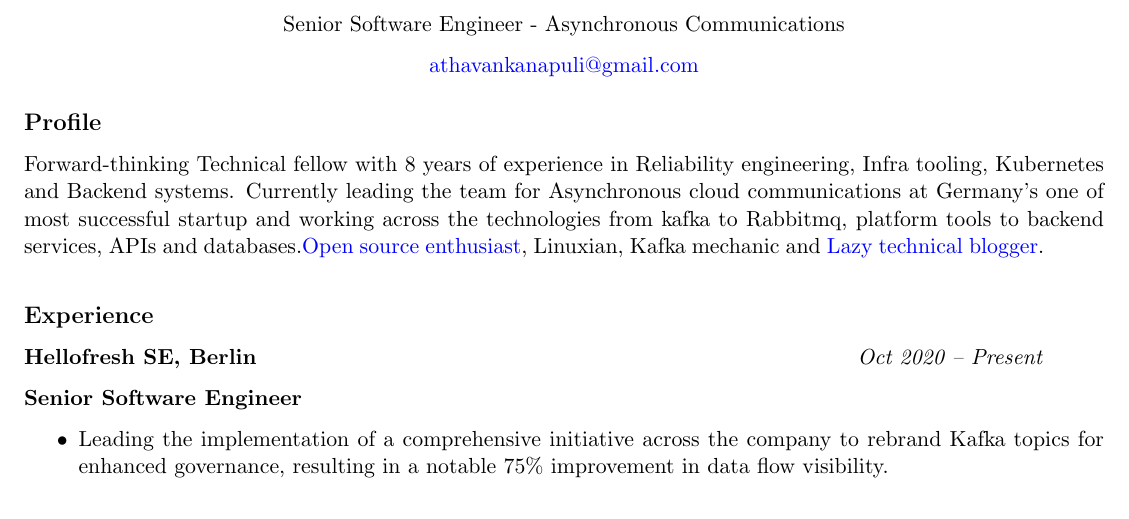
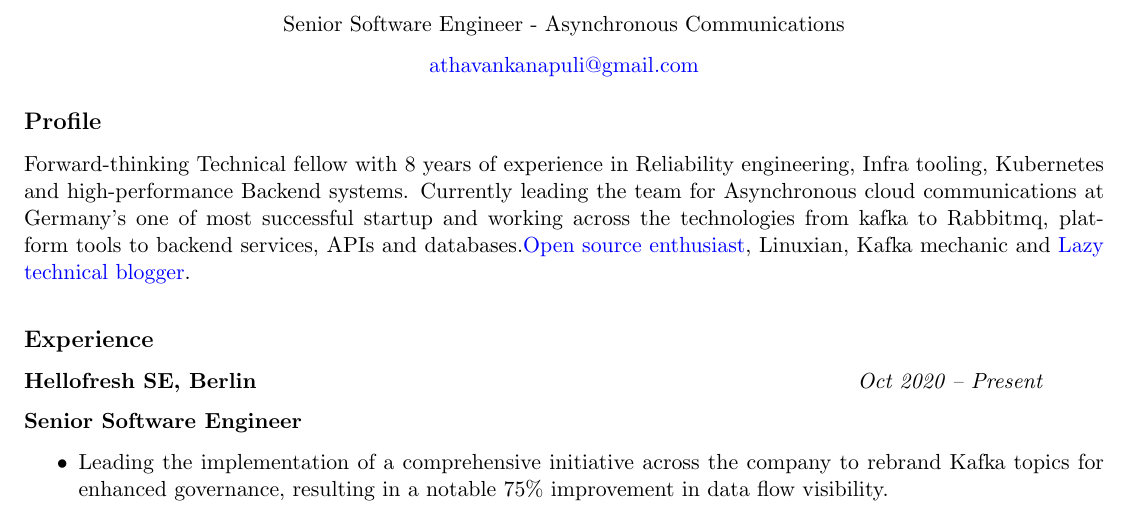
Before and after one commit to kanapuli/resume, a LaTeX CV (resume.tex): part of page 1 of 2, cut so that both start at the same text. Compiled offline with pdfLaTeX.

Commit message:
Fix foreward note

```diff
--- a/resume.tex
+++ b/resume.tex
@@ -28,7 +28,7 @@ Senior Software Engineer - Asynchronous Communications
 
 \subsection*{Profile}
 
-Forward-thinking Technical fellow with 8 years of experience in Reliability engineering, Infra tooling, Kubernetes and Backend systems. Currently leading the team for Asynchronous cloud communications at Germany's one of most successful startup and working across the technologies from kafka to Rabbitmq, platform tools to backend services, APIs and databases.\href{https://github.com/kanapuli}{Open source enthusiast}, Linuxian, Kafka mechanic and \href{https://medium.com/@athavankanapuli}{Lazy technical blogger}.
+Forward-thinking Technical fellow with 8 years of experience in Reliability engineering, Infra tooling, Kubernetes and high-performance Backend systems. Currently leading the team for Asynchronous cloud communications at Germany's one of most successful startup and working across the technologies from kafka to Rabbitmq, platform tools to backend services, APIs and databases.\href{https://github.com/kanapuli}{Open source enthusiast}, Linuxian, Kafka mechanic and \href{https://medium.com/@athavankanapuli}{Lazy technical blogger}.
 
 \medskip
 \subsection*{Experience}
```
